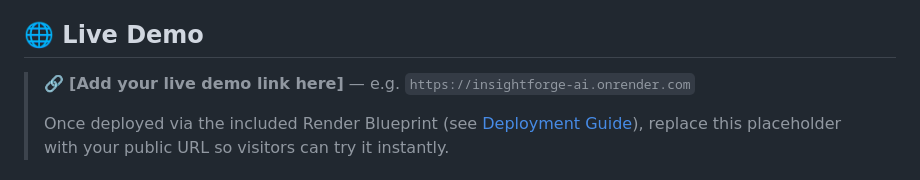
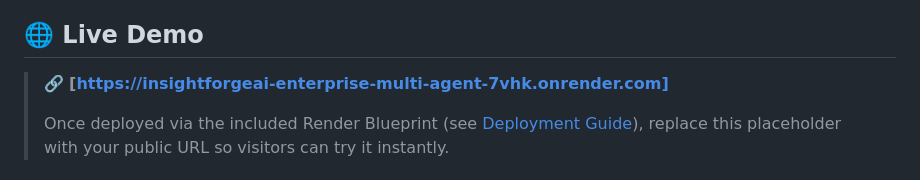
Before and after one commit to Kajal805-M/InsightForgeAI-Enterprise-Multi-Agent-RAG-Architecture, a Markdown page: README.md, the part around the change. GitHub-like rendering.

```diff
--- a/README.md
+++ b/README.md
@@ -28,7 +28,7 @@ It's wrapped in a premium **glassmorphism UI**, backed by vector search, and shi
 
 ## 🌐 Live Demo
 
-> 🔗 **[Add your live demo link here]** — e.g. `https://insightforge-ai.onrender.com`
+> 🔗 **[https://insightforgeai-enterprise-multi-agent-7vhk.onrender.com]**
 >
 > Once deployed via the included Render Blueprint (see [Deployment Guide](#️-deployment-guide-rendercom)), replace this placeholder with your public URL so visitors can try it instantly.
 
```
